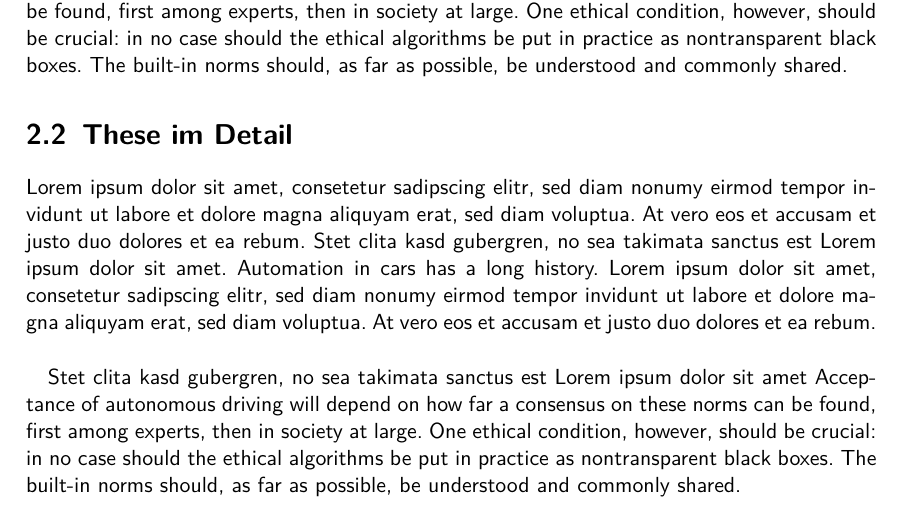
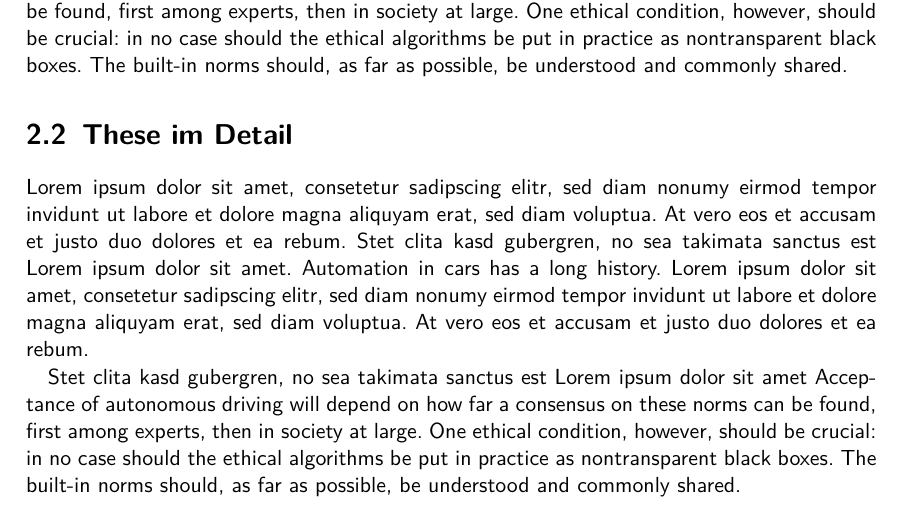
Before and after one commit to JulianTurner/fallstudie, a LaTeX book (template/document.tex, which reads template/02_hauptteil/hauptteil.tex, template/packages.tex): part of page 8 of 13, cut so that both start at the same text. Compiled offline with pdfLaTeX.

Commit message:
cleaned packages

```diff
--- a/template/02_hauptteil/hauptteil.tex
+++ b/template/02_hauptteil/hauptteil.tex
@@ -47,7 +47,6 @@ At vero eos et accusam et justo duo dolores et ea rebum.
 Stet clita kasd gubergren, no sea takimata sanctus est Lorem ipsum dolor sit amet.
 Automation in cars has a long history.  Lorem ipsum dolor sit amet, consetetur sadipscing elitr, sed diam nonumy eirmod tempor invidunt ut labore et dolore magna aliquyam erat, sed diam voluptua.
 At vero eos et accusam et justo duo dolores et ea rebum.
-\newline
 
 
 \begin{figure}
--- a/template/document.tex
+++ b/template/document.tex
@@ -7,16 +7,13 @@
 \captionsetup{justification=raggedright,singlelinecheck=false}
 % Verhindert, dass nur eine Zeile auf der nächsten Seite steht
 \setlength{\marginparwidth}{2cm}
-\usepackage[all]{nowidow}
+
 %options for figures
 \input{listoffigures.tex}
 %options for tables
 \input{listoftables.tex}
 
 
-\usepackage{acronym}
-
-\usepackage{lmodern}
 %renewcommand to apply the font
 \renewcommand\familydefault{\sfdefault}
 \setuptoc{toc}{totoc}
--- a/template/packages.tex
+++ b/template/packages.tex
@@ -24,3 +24,9 @@
 \usepackage{graphicx}
 %use inputenc to set the encoding
 \usepackage[utf8]{inputenc}
+%prevent widows and orphans
+\usepackage[all]{nowidow}
+%create acronym
+\usepackage{acronym}
+%change font
+\usepackage{lmodern}
```
Also changed, not shown: template/out/document.pdf.
